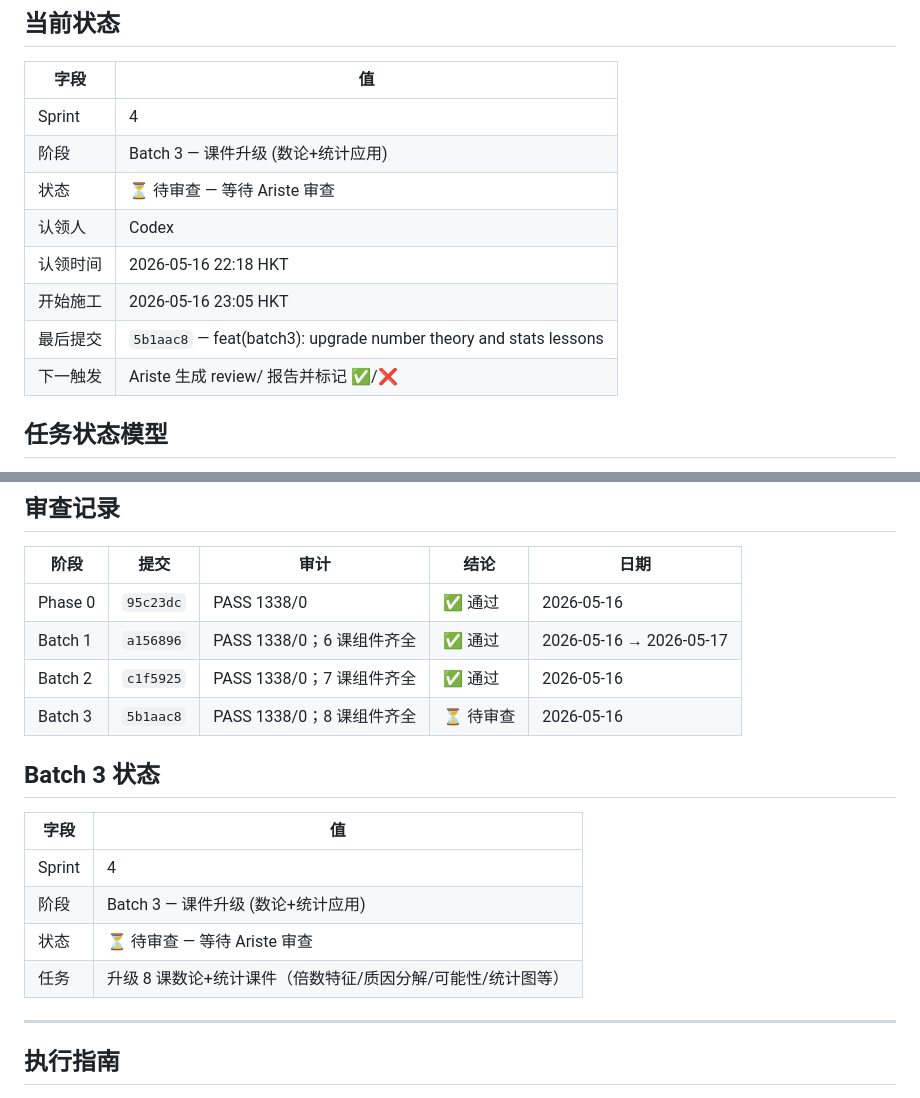
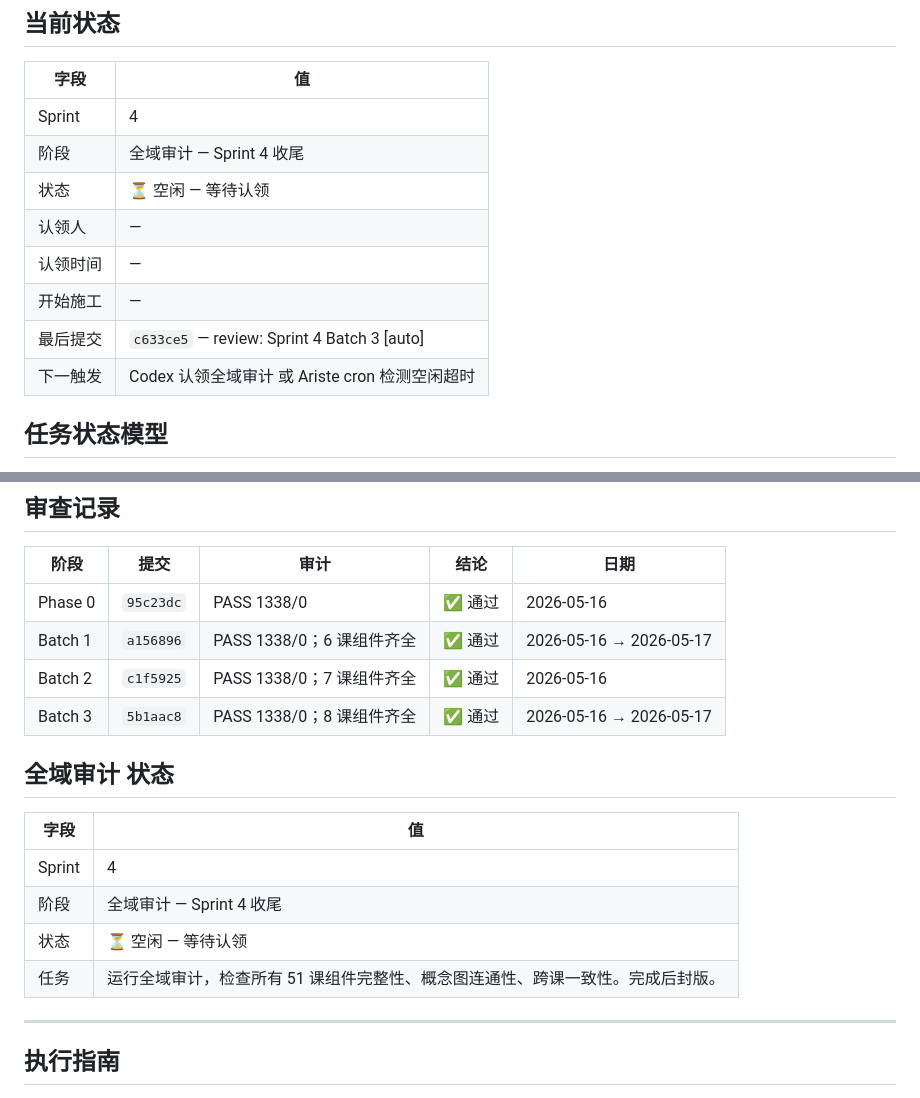
Before and after one commit to skyflyld/math-grade5, a Markdown page: PROGRESS.md, 2 parts joined by grey strips. GitHub-like rendering.

Commit message:
review: Sprint 4 Batch 3 ✅ 通过 — 全域审计待认领 [auto]

```diff
--- a/PROGRESS.md
+++ b/PROGRESS.md
@@ -8,13 +8,13 @@
 | 字段 | 值 |
 |------|-----|
 | Sprint | 4 |
-| 阶段 | Batch 3 — 课件升级 (数论+统计应用) |
-| 状态 | ⏳ 待审查 — 等待 Ariste 审查 |
-| 认领人 | Codex |
-| 认领时间 | 2026-05-16 22:18 HKT |
-| 开始施工 | 2026-05-16 23:05 HKT |
-| 最后提交 | `5b1aac8` — feat(batch3): upgrade number theory and stats lessons |
-| 下一触发 | Ariste 生成 review/ 报告并标记 ✅/❌ |
+| 阶段 | 全域审计 — Sprint 4 收尾 |
+| 状态 | ⏳ 空闲 — 等待认领 |
+| 认领人 | — |
+| 认领时间 | — |
+| 开始施工 | — |
+| 最后提交 | `c633ce5` — review: Sprint 4 Batch 3 [auto] |
+| 下一触发 | Codex 认领全域审计 或 Ariste cron 检测空闲超时 |
 
 ## 任务状态模型
 
@@ -57,16 +57,16 @@ Phase 0 (6组件) → Batch 1 (6课, NumberLine) → Batch 2 (7课, 几何) →
 | Phase 0 | `95c23dc` | PASS 1338/0 | ✅ 通过 | 2026-05-16 |
 | Batch 1 | `a156896` | PASS 1338/0；6 课组件齐全 | ✅ 通过 | 2026-05-16 → 2026-05-17 |
 | Batch 2 | `c1f5925` | PASS 1338/0；7 课组件齐全 | ✅ 通过 | 2026-05-16 |
-| Batch 3 | `5b1aac8` | PASS 1338/0；8 课组件齐全 | ⏳ 待审查 | 2026-05-16 |
+| Batch 3 | `5b1aac8` | PASS 1338/0；8 课组件齐全 | ✅ 通过 | 2026-05-16 → 2026-05-17 |
 
-## Batch 3 状态
+## 全域审计 状态
 
 | 字段 | 值 |
 |------|-----|
 | Sprint | 4 |
-| 阶段 | Batch 3 — 课件升级 (数论+统计应用) |
-| 状态 | ⏳ 待审查 — 等待 Ariste 审查 |
-| 任务 | 升级 8 课数论+统计课件（倍数特征/质因分解/可能性/统计图等）|
+| 阶段 | 全域审计 — Sprint 4 收尾 |
+| 状态 | ⏳ 空闲 — 等待认领 |
+| 任务 | 运行全域审计，检查所有 51 课组件完整性、概念图连通性、跨课一致性。完成后封版。
 
 ---
 
```
Also changed, not shown: review/SPRINT-4-BATCH-3-REVIEW.md (added, +96 -0 lines).
